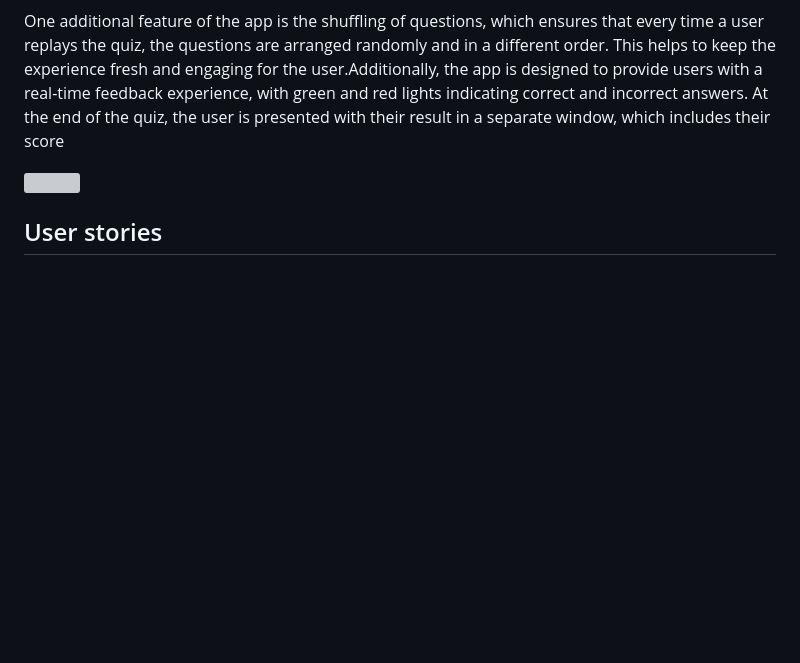
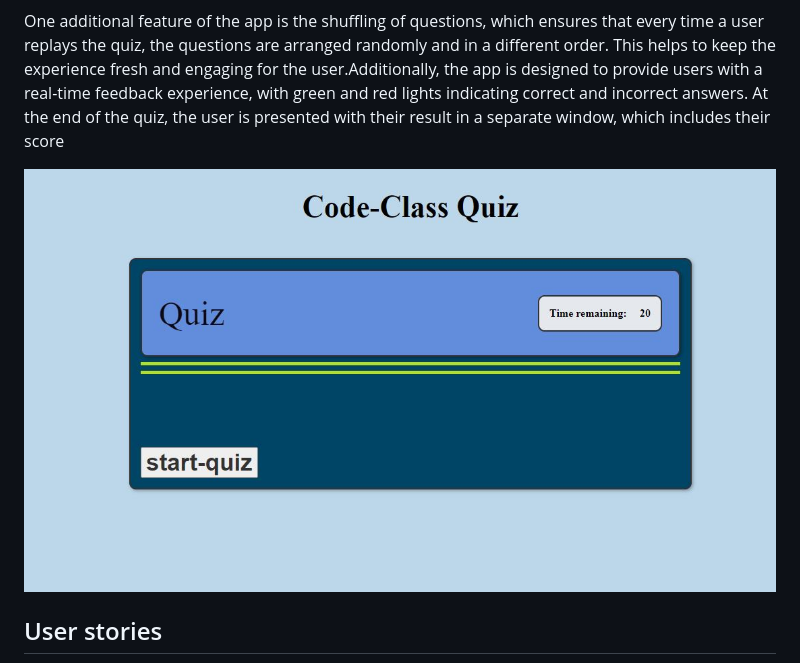
Before and after one commit to Filmon-gh/Quiz-App, a Markdown page: README.md, the part around the change. Rendered like a GitHub page; blank space fills up the shorter version; grey boxes are pictures that could not be loaded.

```diff
--- a/README.md
+++ b/README.md
@@ -5,7 +5,7 @@ Code Class Quiz: designed to help beginners learn the basics of HTML, CSS, and J
 
 One additional feature of the app is the shuffling of questions, which ensures that every time a user replays the quiz, the questions are arranged randomly and in a different order. This helps to keep the experience fresh and engaging for the user.Additionally, the app is designed to provide users with a real-time feedback experience, with green and red lights indicating correct and incorrect answers. At the end of the quiz, the user is presented with their result in a separate window, which includes their score
 
-<img src=""  width="900" />
+<img src="https://raw.githubusercontent.com/Filmon-gh/Quiz-App/cf7b01120a1ee6177a4824898f2e1ffc49e0fbfe/images-pr2/Frontpage.JPG"  width="900" />
 
 ## User stories
 The user story for the development of the Delicious-Den website has been crafted to ensure that the website effectively meets the needs of its target audience. The following user stories have been identified:
```
